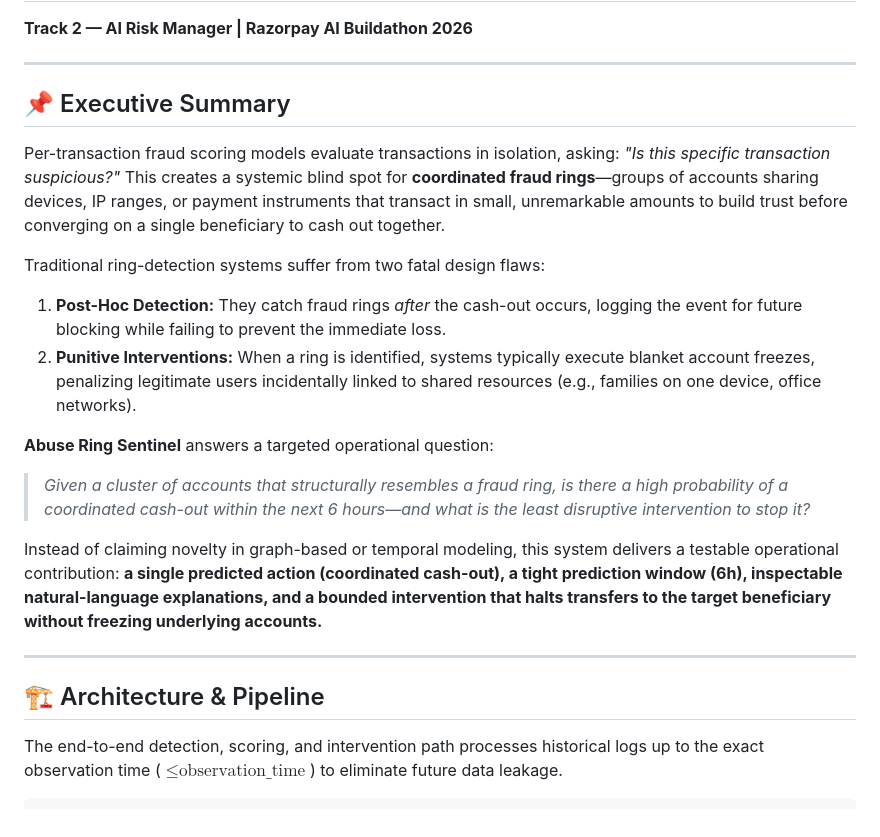
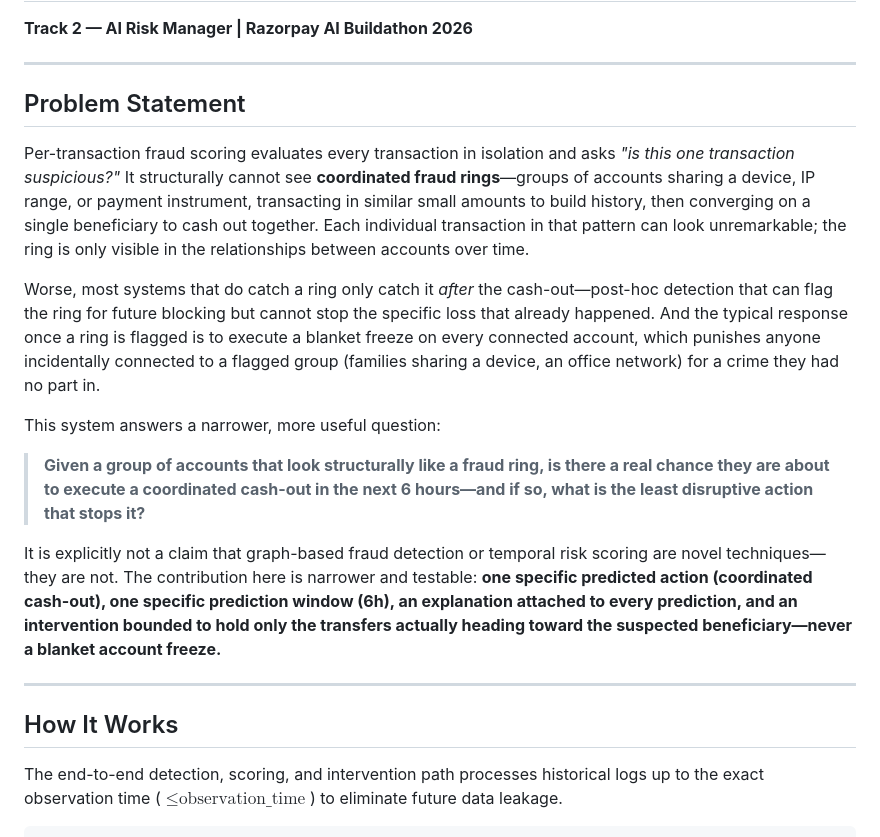
Before and after one commit to NP-5/abuse_ring_sentinel, a Markdown page: README.md, the part around one of its changes. Rendered like a GitHub page.

```diff
--- a/README.md
+++ b/README.md
@@ -3,21 +3,21 @@
 
 ---
 
-## 📌 Executive Summary
-Per-transaction fraud scoring models evaluate transactions in isolation, asking: *"Is this specific transaction suspicious?"* This creates a systemic blind spot for **coordinated fraud rings**—groups of accounts sharing devices, IP ranges, or payment instruments that transact in small, unremarkable amounts to build trust before converging on a single beneficiary to cash out together.
+## Problem Statement
 
-Traditional ring-detection systems suffer from two fatal design flaws:
-1. **Post-Hoc Detection:** They catch fraud rings *after* the cash-out occurs, logging the event for future blocking while failing to prevent the immediate loss.
-2. **Punitive Interventions:** When a ring is identified, systems typically execute blanket account freezes, penalizing legitimate users incidentally linked to shared resources (e.g., families on one device, office networks).
+Per-transaction fraud scoring evaluates every transaction in isolation and asks *"is this one transaction suspicious?"* It structurally cannot see **coordinated fraud rings**—groups of accounts sharing a device, IP range, or payment instrument, transacting in similar small amounts to build history, then converging on a single beneficiary to cash out together. Each individual transaction in that pattern can look unremarkable; the ring is only visible in the relationships between accounts over time.
 
-**Abuse Ring Sentinel** answers a targeted operational question:
-> *Given a cluster of accounts that structurally resembles a fraud ring, is there a high probability of a coordinated cash-out within the next 6 hours—and what is the least disruptive intervention to stop it?*
+Worse, most systems that do catch a ring only catch it *after* the cash-out—post-hoc detection that can flag the ring for future blocking but cannot stop the specific loss that already happened. And the typical response once a ring is flagged is to execute a blanket freeze on every connected account, which punishes anyone incidentally connected to a flagged group (families sharing a device, an office network) for a crime they had no part in.
 
-Instead of claiming novelty in graph-based or temporal modeling, this system delivers a testable operational contribution: **a single predicted action (coordinated cash-out), a tight prediction window (6h), inspectable natural-language explanations, and a bounded intervention that halts transfers to the target beneficiary without freezing underlying accounts.**
+This system answers a narrower, more useful question:
+
+> **Given a group of accounts that look structurally like a fraud ring, is there a real chance they are about to execute a coordinated cash-out in the next 6 hours—and if so, what is the least disruptive action that stops it?**
+
+It is explicitly not a claim that graph-based fraud detection or temporal risk scoring are novel techniques—they are not. The contribution here is narrower and testable: **one specific predicted action (coordinated cash-out), one specific prediction window (6h), an explanation attached to every prediction, and an intervention bounded to hold only the transfers actually heading toward the suspected beneficiary—never a blanket account freeze.**
 
 ---
 
-## 🏗️ Architecture & Pipeline
+## How It Works
 
 The end-to-end detection, scoring, and intervention path processes historical logs up to the exact observation time ($\le \text{observation\_time}$) to eliminate future data leakage.
 
```
Also changed, not shown: other parts of README.md (+77 -51 lines).
